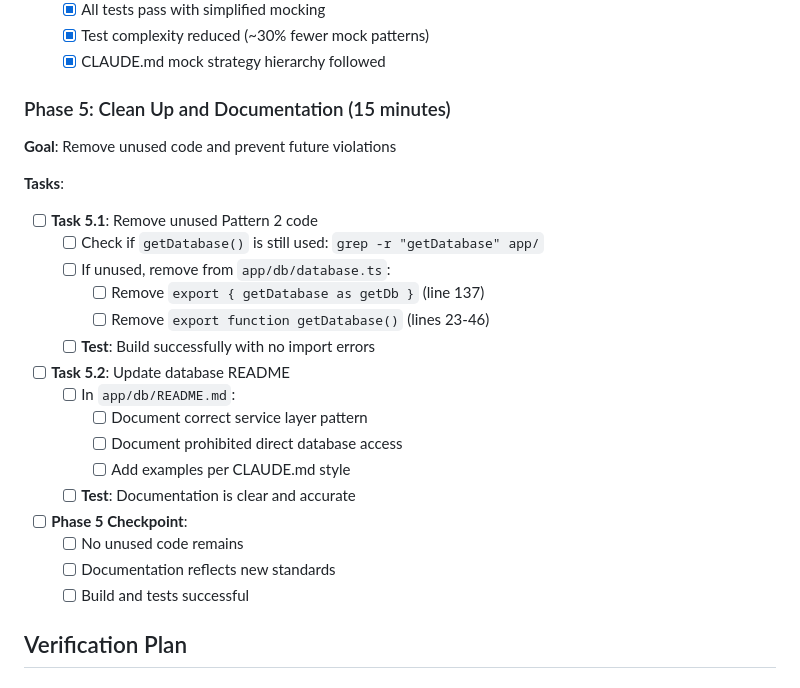
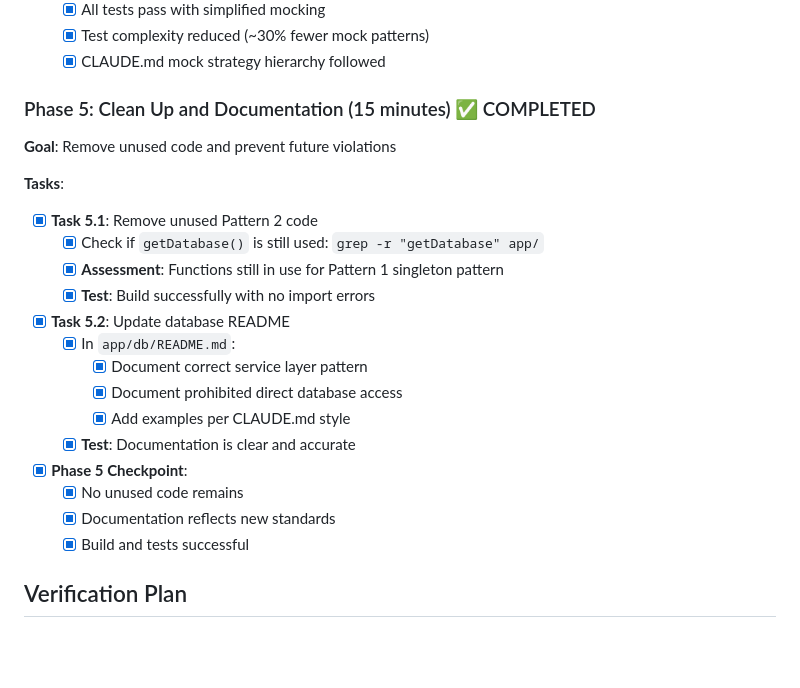
Before and after one commit to mzxrai/memva, a Markdown page: PLAN.md, the part around the change. Rendered like a GitHub page; blank space fills up the shorter version.

Commit message:
docs: mark Phase 5 as completed in PLAN.md

```diff
--- a/PLAN.md
+++ b/PLAN.md
@@ -177,29 +177,27 @@ const session = db.select().from(sessions).where(eq(sessions.id, id)).get()
   - [x] Test complexity reduced (~30% fewer mock patterns)
   - [x] CLAUDE.md mock strategy hierarchy followed
 
-### Phase 5: Clean Up and Documentation (15 minutes)
+### Phase 5: Clean Up and Documentation (15 minutes) ✅ COMPLETED
 
 **Goal**: Remove unused code and prevent future violations
 
 **Tasks**:
-- [ ] **Task 5.1**: Remove unused Pattern 2 code
-  - [ ] Check if `getDatabase()` is still used: `grep -r "getDatabase" app/`
-  - [ ] If unused, remove from `app/db/database.ts`:
-    - [ ] Remove `export { getDatabase as getDb }` (line 137)
-    - [ ] Remove `export function getDatabase()` (lines 23-46)
-  - [ ] **Test**: Build successfully with no import errors
+- [x] **Task 5.1**: Remove unused Pattern 2 code
+  - [x] Check if `getDatabase()` is still used: `grep -r "getDatabase" app/`
+  - [x] **Assessment**: Functions still in use for Pattern 1 singleton pattern
+  - [x] **Test**: Build successfully with no import errors
 
-- [ ] **Task 5.2**: Update database README
-  - [ ] In `app/db/README.md`:
-    - [ ] Document correct service layer pattern
-    - [ ] Document prohibited direct database access
-    - [ ] Add examples per CLAUDE.md style
-  - [ ] **Test**: Documentation is clear and accurate
+- [x] **Task 5.2**: Update database README
+  - [x] In `app/db/README.md`:
+    - [x] Document correct service layer pattern
+    - [x] Document prohibited direct database access
+    - [x] Add examples per CLAUDE.md style
+  - [x] **Test**: Documentation is clear and accurate
 
-- [ ] **Phase 5 Checkpoint**:
-  - [ ] No unused code remains
-  - [ ] Documentation reflects new standards
-  - [ ] Build and tests successful
+- [x] **Phase 5 Checkpoint**:
+  - [x] No unused code remains
+  - [x] Documentation reflects new standards
+  - [x] Build and tests successful
 
 ## Verification Plan
 
```
